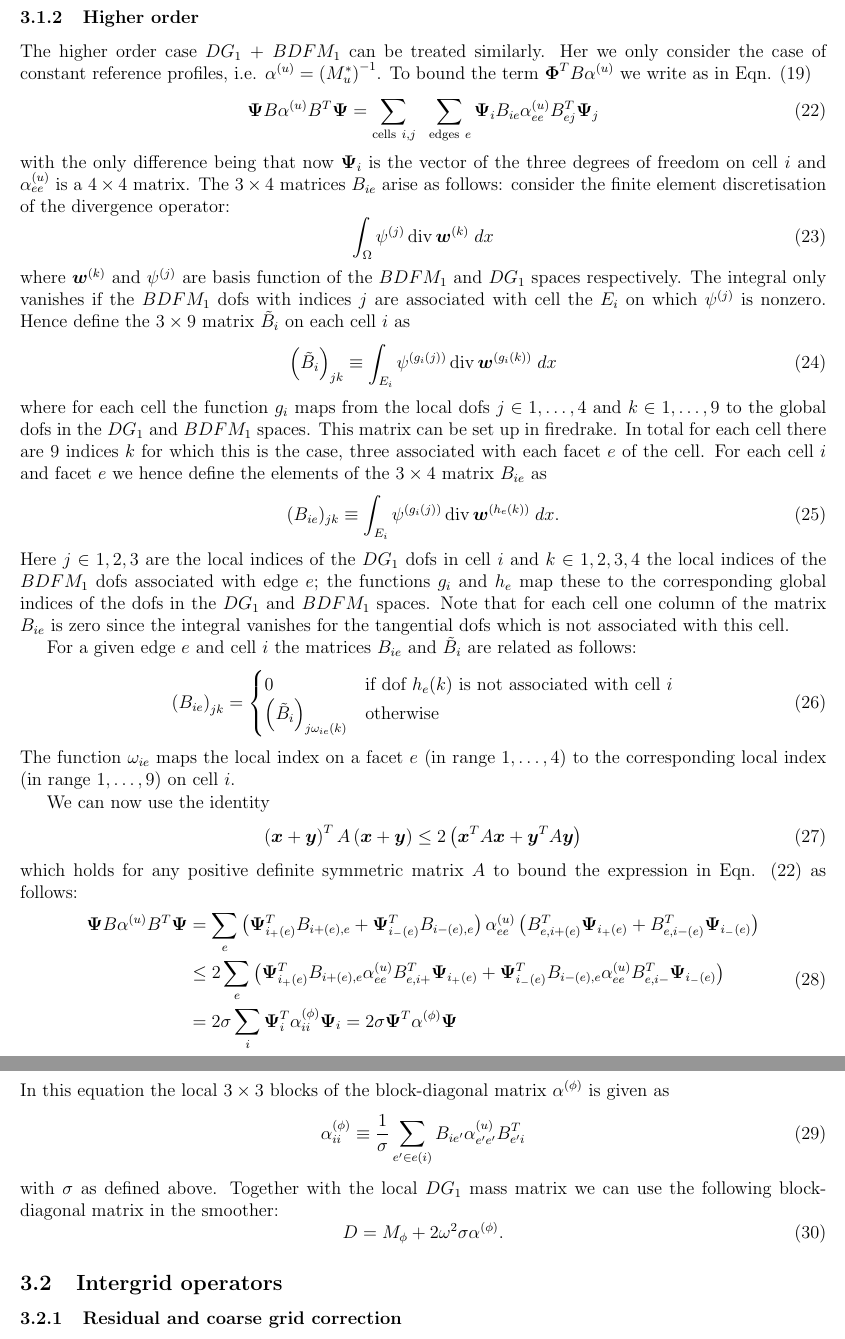
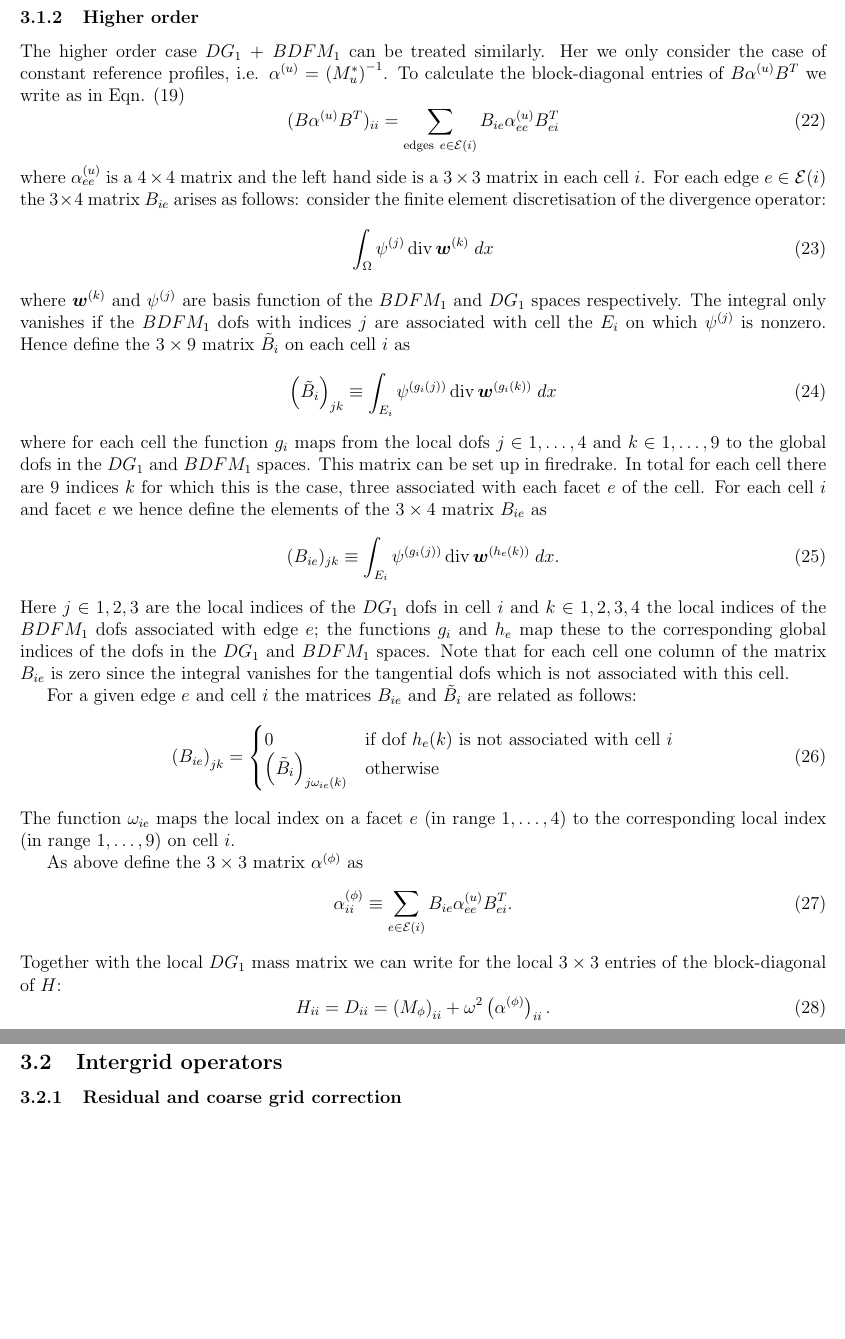
Before and after one commit to firedrakeproject/firedrake-helmholtzsolver, a LaTeX document (doc/latex/FEMmultigrid.tex): two parts of pages 4 and 5 of 8, joined at a grey line, cut so that both start at the same text, the shorter picture padded with empty space. Compiled offline with pdfLaTeX.

Commit message:
Updated documentation for higher order case.
Also for the higher order case construct the block-diagonal matrix in the preconditioner directly from the diagonal of the Helmholtz matrix.

```diff
--- a/doc/latex/FEMmultigrid.tex
+++ b/doc/latex/FEMmultigrid.tex
@@ -204,12 +204,12 @@ To apply the matrix $D^{-1}$ to a field $\vec{\Phi}$, i.e. $\vec{\Psi}=D^{-1}\ve
 \subsubsection{Higher order}
 %%%%%%%%%%%%%%%%%%%%%%%%%%%%%%%%%%%%%%%%%%%%%%%%%%%%
 The higher order case $DG_1$ + $BDFM_1$ can be treated similarly. Her we only consider the case of constant reference profiles, i.e. $\alpha^{(u)}=\left(M_u^*\right)^{-1}$.
-To bound the term $\vec{\Phi}^T B\alpha^{(u)}$ we write as in Eqn. (\ref{eqn:MatrixBound})
+To calculate the block-diagonal entries of $B\alpha^{(u)}B^T$ we write as in Eqn. (\ref{eqn:MatrixBound})
 \begin{equation}
-  \vec{\Psi} B \alpha^{(u)} B^T \vec{\Psi} = \sum_{\operatorname{cells}\;i,j}\;\;\sum_{\operatorname{edges}\;e} \vec{\Psi}_i B_{ie} \alpha^{(u)}_{ee} B^T_{ej} \vec{\Psi}_j
+(B \alpha^{(u)} B^T)_{ii} = \sum_{\operatorname{edges}\;e\in\mathcal{E}(i)} B_{ie} \alpha^{(u)}_{ee} B^T_{ei}
 \label{eqn:MatrixBoundBDFM1}
 \end{equation}
-with the only difference being that now $\vec{\Psi}_i$ is the vector of the three degrees of freedom on cell $i$ and $\alpha^{(u)}_{ee}$ is a $4\times 4$ matrix. The $3\times 4$ matrices $B_{ie}$ arise as follows: consider the finite element discretisation of the divergence operator:
+where $\alpha^{(u)}_{ee}$ is a $4\times 4$ matrix and the left hand side is a $3\times 3$ matrix in each cell $i$. For each edge $e\in\mathcal{E}(i)$ the $3\times 4$ matrix $B_{ie}$ arises as follows: consider the finite element discretisation of the divergence operator:
 \begin{equation}
   \int_{\Omega} \psi^{(j)}\operatorname{div}\vec{w}^{(k)}\; dx
 \end{equation}
@@ -233,33 +233,13 @@ For a given edge $e$ and cell $i$ the matrices $B_{ie}$ and $\tilde{B}_i$ are re
 \end{equation}
 The function $\omega_{ie}$ maps the local index on a facet $e$ (in range $1,\dots,4$) to the corresponding local index (in range $1,\dots,9$) on cell $i$.
 
-We can now use the identity
+As above define the $3\times 3$ matrix $\alpha^{(\phi)}$ as
 \begin{equation}
-\left(\vec{x}+\vec{y}\right)^T A \left(\vec{x}+\vec{y}\right)
-\le 2\left(\vec{x}^T A\vec{x}+\vec{y}^T A\vec{y}\right)
+  \alpha_{ii}^{(\phi)} \equiv \sum_{e\in \mathcal{E}(i)} B_{ie}\alpha^{(u)}_{ee}B^T_{ei}.
 \end{equation}
-which holds for any positive definite symmetric matrix $A$ to bound the expression in Eqn. (\ref{eqn:MatrixBoundBDFM1}) as follows:
+Together with the local $DG_1$ mass matrix we can write for the local $3\times 3$ entries of the block-diagonal of $H$:
 \begin{equation}
- \begin{aligned}
-  \vec{\Psi} B \alpha^{(u)} B^T \vec{\Psi}
-  &= \sum_{e} \left(\vec{\Psi}^T_{i_+(e)}B_{i+(e),e}+\vec{\Psi}^T_{i_-(e)}B_{i-(e),e}\right)\alpha^{(u)}_{ee}
-\left(B^T_{e,i+(e)}\vec{\Psi}_{i_+(e)}+B^T_{e,i-(e)}\vec{\Psi}_{i_-(e)}\right)\\
-  & \le 2\sum_e
-\left(\vec{\Psi}^T_{i_+(e)}B_{i+(e),e}\alpha^{(u)}_{ee}B^T_{e,i+}\vec{\Psi}_{i_+(e)}
-+\vec{\Psi}^T_{i_-(e)}B_{i-(e),e}\alpha^{(u)}_{ee}B^T_{e,i-}\vec{\Psi}_{i_-(e)}
-\right)
-\\
-  &= 2 \sigma \sum_i \vec{\Psi}^T_i\alpha^{(\phi)}_{ii}\vec{\Psi}_i = 2\sigma \vec{\Psi}^T \alpha^{(\phi)}\vec{\Psi}
- \end{aligned}
-\end{equation}
-In this equation the local $3\times 3$ blocks of the block-diagonal matrix $\alpha^{(\phi)}$ is given as
-\begin{equation}
-  \alpha_{ii}^{(\phi)} \equiv \frac{1}{\sigma}\sum_{e'\in e(i)} B_{ie'}\alpha^{(u)}_{e'e'}B^T_{e'i}
-\end{equation}
-with $\sigma$ as defined above.
-Together with the local $DG_1$ mass matrix we can use the following block-diagonal matrix in the smoother:
-\begin{equation}
-  D = M_{\phi} + 2\omega^2 \sigma \alpha^{(\phi)}.
+  H_{ii} = D_{ii} = \left(M_{\phi}\right)_{ii} + \omega^2\left(\alpha^{(\phi)}\right)_{ii}.
 \end{equation}
 %%%%%%%%%%%%%%%%%%%%%%%%%%%%%%%%%%%%%%%%%%%%%%%%%%%
 \subsection{Intergrid operators}
```
